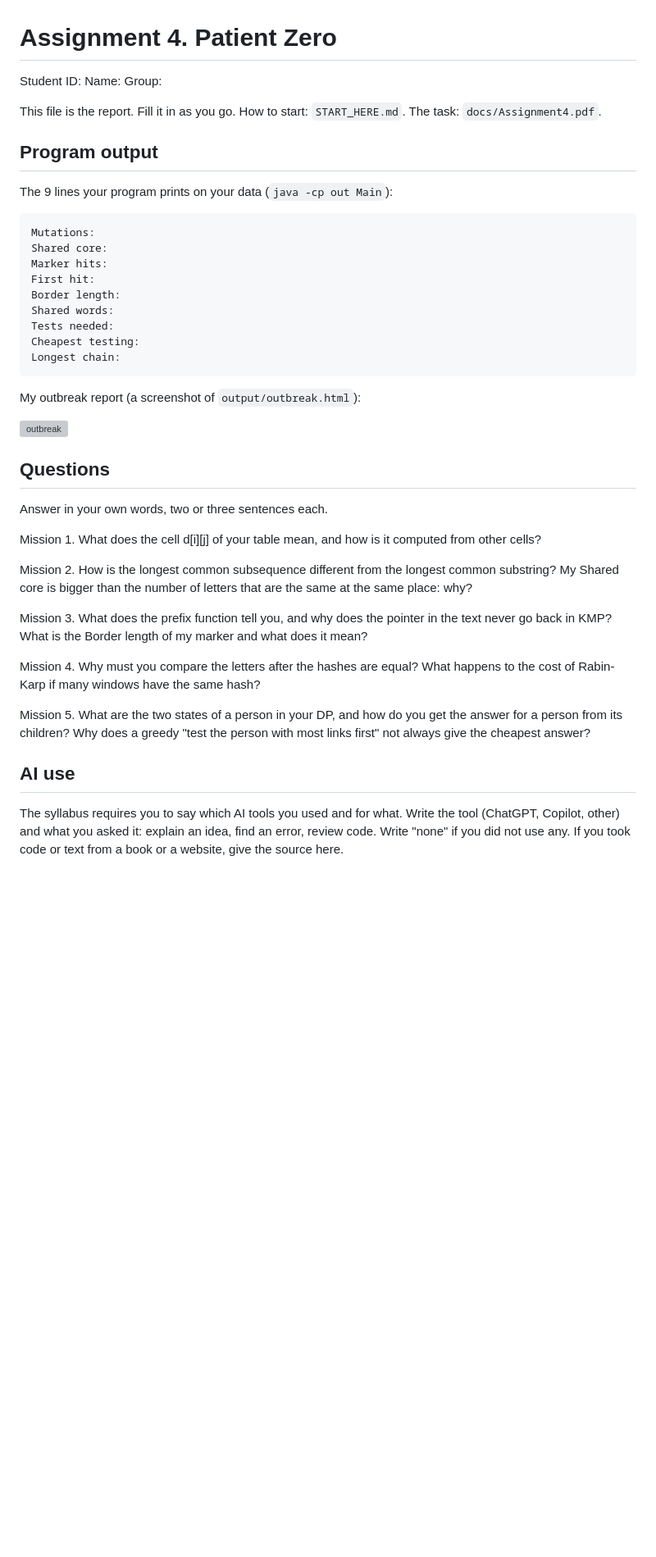
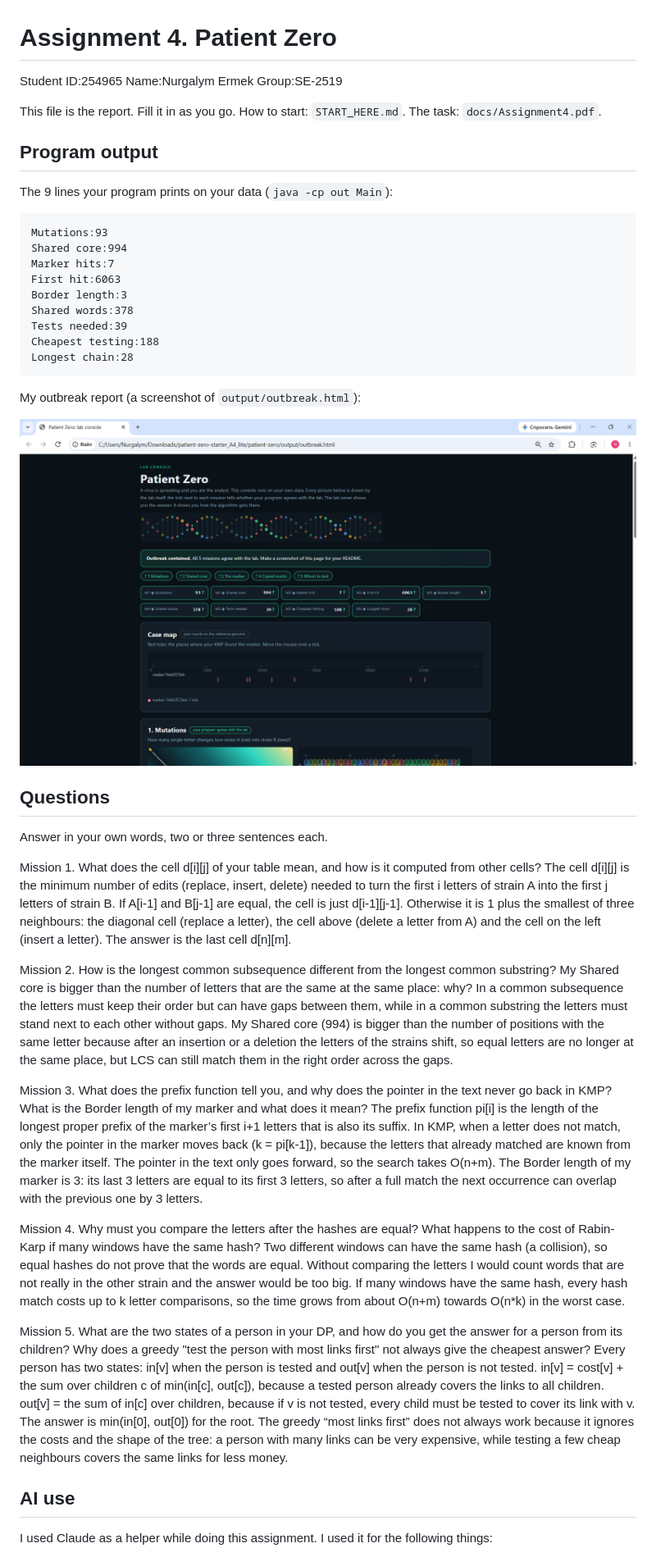
Before and after one commit to Nurgalym19/patient-zero, a Markdown page: README.md, the part around one of its changes. Shown at 82% size. GitHub-like rendering; pictures changed too: output/outbreak.png (added); blank space fills up the shorter version; grey boxes are pictures that could not be loaded.

Commit message:
Add outbreak screenshot and README report

```diff
--- a/README.md
+++ b/README.md
@@ -1,8 +1,8 @@
 # Assignment 4. Patient Zero
 
-Student ID:
-Name:
-Group:
+Student ID:254965
+Name:Nurgalym Ermek
+Group:SE-2519
 
 This file is the report. Fill it in as you go. How to start: `START_HERE.md`. The task: `docs/Assignment4.pdf`.
 
@@ -10,15 +10,15 @@ This file is the report. Fill it in as you go. How to start: `START_HERE.md`. Th
 
 The 9 lines your program prints on your data (`java -cp out Main`):
 
-    Mutations:
-    Shared core:
-    Marker hits:
-    First hit:
-    Border length:
-    Shared words:
-    Tests needed:
-    Cheapest testing:
-    Longest chain:
+    Mutations:93
+    Shared core:994
+    Marker hits:7
+    First hit:6063
+    Border length:3
+    Shared words:378
+    Tests needed:39
+    Cheapest testing:188
+    Longest chain:28
 
 My outbreak report (a screenshot of `output/outbreak.html`):
 
@@ -29,16 +29,21 @@ My outbreak report (a screenshot of `output/outbreak.html`):
 Answer in your own words, two or three sentences each.
 
 Mission 1. What does the cell d[i][j] of your table mean, and how is it computed from other cells?
+The cell d[i][j] is the minimum number of edits (replace, insert, delete) needed to turn the first i letters of strain A into the first j letters of strain B. If A[i-1] and B[j-1] are equal, the cell is just d[i-1][j-1]. Otherwise it is 1 plus the smallest of three neighbours: the diagonal cell (replace a letter), the cell above (delete a letter from A) and the cell on the left (insert a letter). The answer is the last cell d[n][m].
 
 Mission 2. How is the longest common subsequence different from the longest common substring? My Shared core is bigger than the number of letters that are the same at the same place: why?
+In a common subsequence the letters must keep their order but can have gaps between them, while in a common substring the letters must stand next to each other without gaps. My Shared core (994) is bigger than the number of positions with the same letter because after an insertion or a deletion the letters of the strains shift, so equal letters are no longer at the same place, but LCS can still match them in the right order across the gaps.
 
 Mission 3. What does the prefix function tell you, and why does the pointer in the text never go back in KMP? What is the Border length of my marker and what does it mean?
+The prefix function pi[i] is the length of the longest proper prefix of the marker’s first i+1 letters that is also its suffix. In KMP, when a letter does not match, only the pointer in the marker moves back (k = pi[k-1]), because the letters that already matched are known from the marker itself. The pointer in the text only goes forward, so the search takes O(n+m). The Border length of my marker is 3: its last 3 letters are equal to its first 3 letters, so after a full match the next occurrence can overlap with the previous one by 3 letters.
 
 Mission 4. Why must you compare the letters after the hashes are equal? What happens to the cost of Rabin-Karp if many windows have the same hash?
+Two different windows can have the same hash (a collision), so equal hashes do not prove that the words are equal. Without comparing the letters I would count words that are not really in the other strain and the answer would be too big. If many windows have the same hash, every hash match costs up to k letter comparisons, so the time grows from about O(n+m) towards O(n*k) in the worst case.
 
 Mission 5. What are the two states of a person in your DP, and how do you get the answer for a person from its children? Why does a greedy "test the person with most links first" not always give the cheapest answer?
+Every person has two states: in[v] when the person is tested and out[v] when the person is not tested. in[v] = cost[v] + the sum over children c of min(in[c], out[c]), because a tested person already covers the links to all children. out[v] = the sum of in[c] over children, because if v is not tested, every child must be tested to cover its link with v. The answer is min(in[0], out[0]) for the root. The greedy “most links first” does not always work because it ignores the costs and the shape of the tree: a person with many links can be very expensive, while testing a few cheap neighbours covers the same links for less money.
 
 ## AI use
 
-The syllabus requires you to say which AI tools you used and for what. Write the tool (ChatGPT, Copilot, other) and what you asked it: explain an idea, find an error, review code. Write "none" if you did not use any. If you took code or text from a book or a website, give the source here.
+I used Claude  as a helper while doing this assignment. I used it for the following things:
 
```
Also changed, not shown: other parts of README.md (+12 -9 lines), 1 other file.
